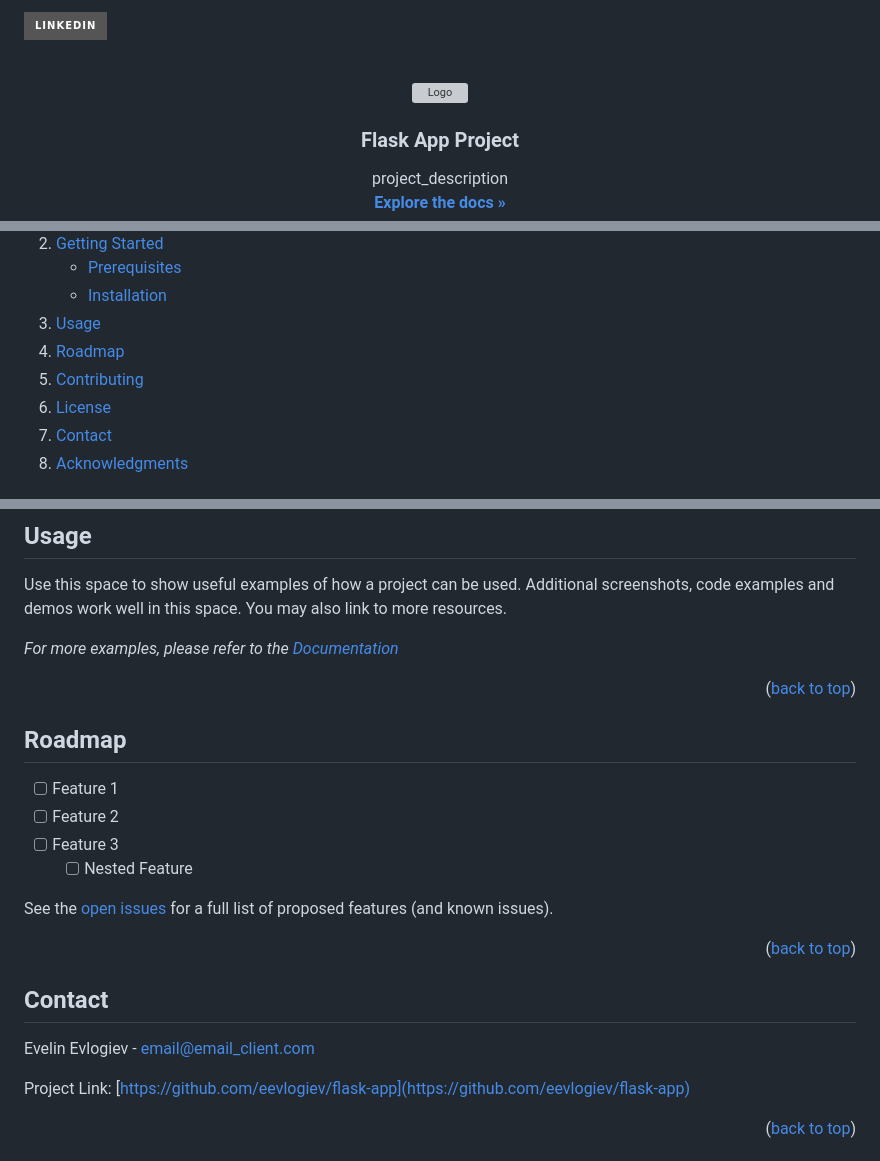
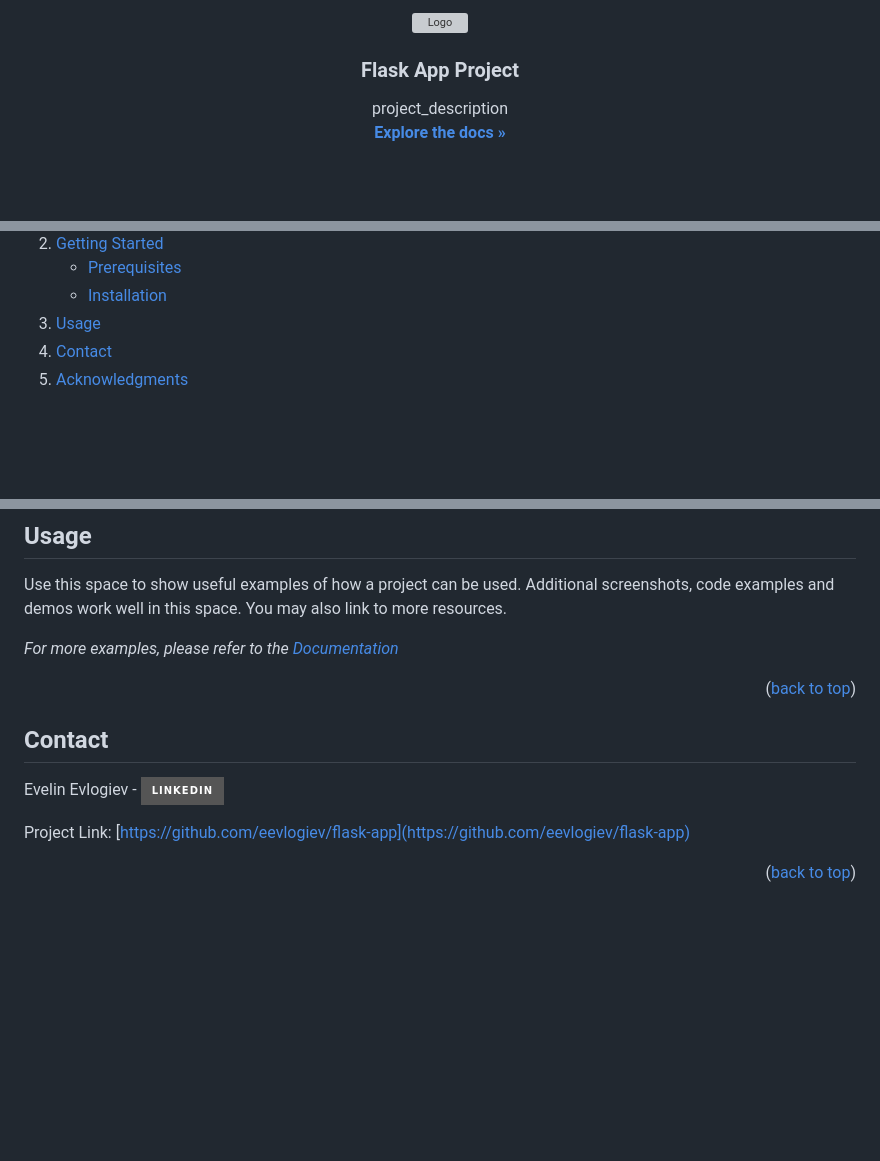
Before and after one commit to eevlogiev/flask-app, a Markdown page: README.md, 3 parts joined by grey strips. Drawn GitHub-style; folded sections open; badges without logos; blank space fills up the shorter version; grey boxes are pictures that could not be loaded.

```diff
--- a/README.md
+++ b/README.md
@@ -1,8 +1,4 @@
 <a name="readme-top"></a>
-
-
-[![LinkedIn][linkedin-shield]][linkedin-url]
-
 
 
 <!-- PROJECT LOGO -->
@@ -48,9 +44,6 @@
       </ul>
     </li>
     <li><a href="#usage">Usage</a></li>
-    <li><a href="#roadmap">Roadmap</a></li>
-    <li><a href="#contributing">Contributing</a></li>
-    <li><a href="#license">License</a></li>
     <li><a href="#contact">Contact</a></li>
     <li><a href="#acknowledgments">Acknowledgments</a></li>
   </ol>
@@ -127,23 +120,10 @@ _For more examples, please refer to the [Documentation](https://example.com)_
 
 
 
-<!-- ROADMAP -->
-## Roadmap
-
-- [ ] Feature 1
-- [ ] Feature 2
-- [ ] Feature 3
-    - [ ] Nested Feature
-
-See the [open issues](https://github.com/github_username/repo_name/issues) for a full list of proposed features (and known issues).
-
-<p align="right">(<a href="#readme-top">back to top</a>)</p>
-
-
 <!-- CONTACT -->
 ## Contact
 
-Evelin Evlogiev - email@email_client.com
+Evelin Evlogiev - [![LinkedIn][linkedin-shield]][linkedin-url]
 
 Project Link: [https://github.com/eevlogiev/flask-app](https://github.com/eevlogiev/flask-app)
 
```
Also changed, not shown: other parts of README.md (+1 -1 lines).
